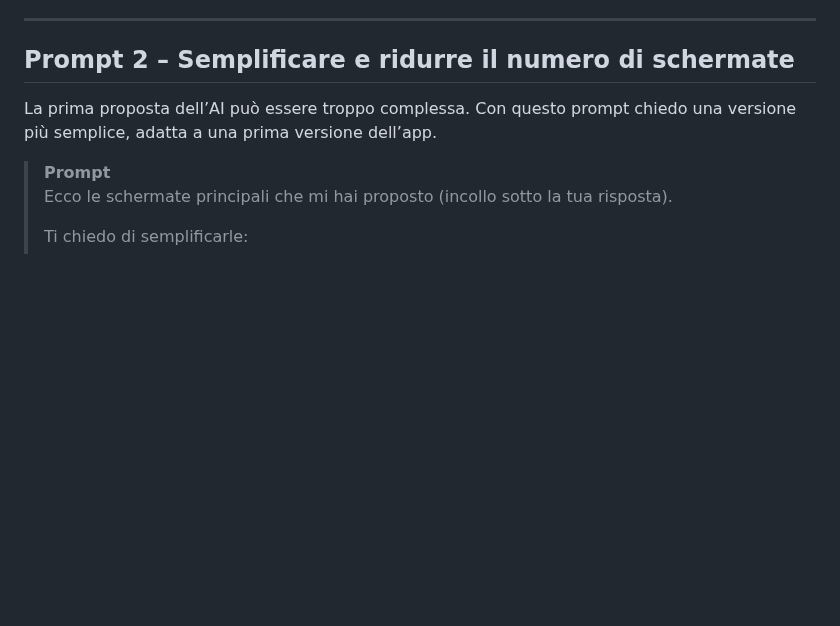
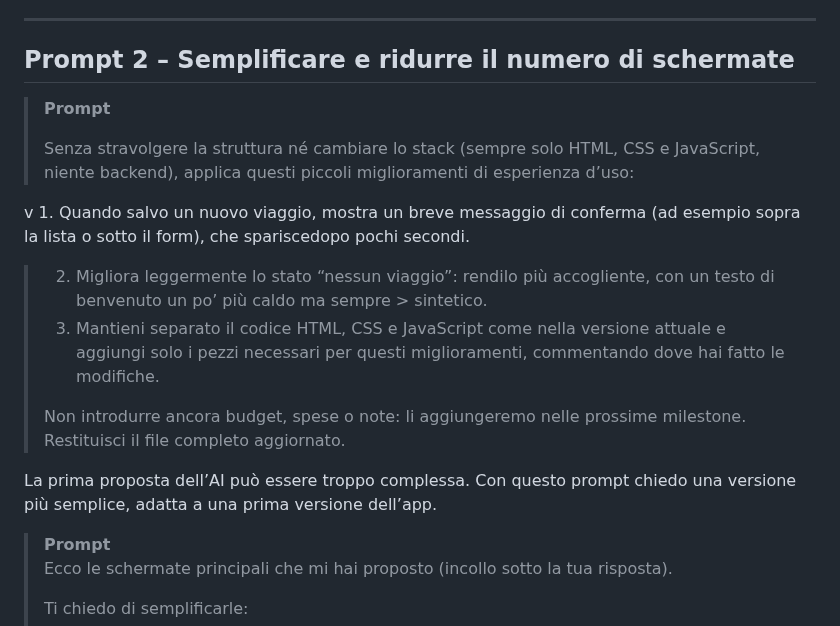
Before and after one commit to gigicogo/ViaggiAI, a Markdown page: prompts/03-interfaccia-principale.md, the part around the change. GitHub-like rendering; blank space fills up the shorter version.

Commit message:
Update prompt for enhancing user experience
Added prompt for simplifying user experience with specific improvements.

```diff
--- a/prompts/03-interfaccia-principale.md
+++ b/prompts/03-interfaccia-principale.md
@@ -61,6 +61,36 @@ Così, anche se chiudi e riapri, ritrovi tutto.
 ---
 
 ## Prompt 2 – Semplificare e ridurre il numero di schermate
+> **Prompt**
+>
+> Senza stravolgere la struttura né cambiare lo stack (sempre solo HTML, CSS e JavaScript, niente backend), applica questi piccoli miglioramenti di esperienza d’uso:
+>
+v 1. Quando salvo un nuovo viaggio, mostra un breve messaggio di conferma (ad esempio sopra la lista o sotto il form), che spariscedopo pochi secondi.
+> 2. Migliora leggermente lo stato “nessun viaggio”: rendilo più accogliente, con un testo di benvenuto un po’ più caldo ma sempre > sintetico.
+> 3. Mantieni separato il codice HTML, CSS e JavaScript come nella versione attuale e aggiungi solo i pezzi necessari per questi miglioramenti, commentando dove hai fatto le modifiche.
+>
+> Non introdurre ancora budget, spese o note: li aggiungeremo nelle prossime milestone.
+> Restituisci il file completo aggiornato.
+
+
+
+
+
+
+
+
+
+
+
+
+
+
+
+
+
+
+
+
 
 La prima proposta dell’AI può essere troppo complessa. Con questo prompt chiedo una versione più semplice, adatta a una prima versione dell’app.
 
```
